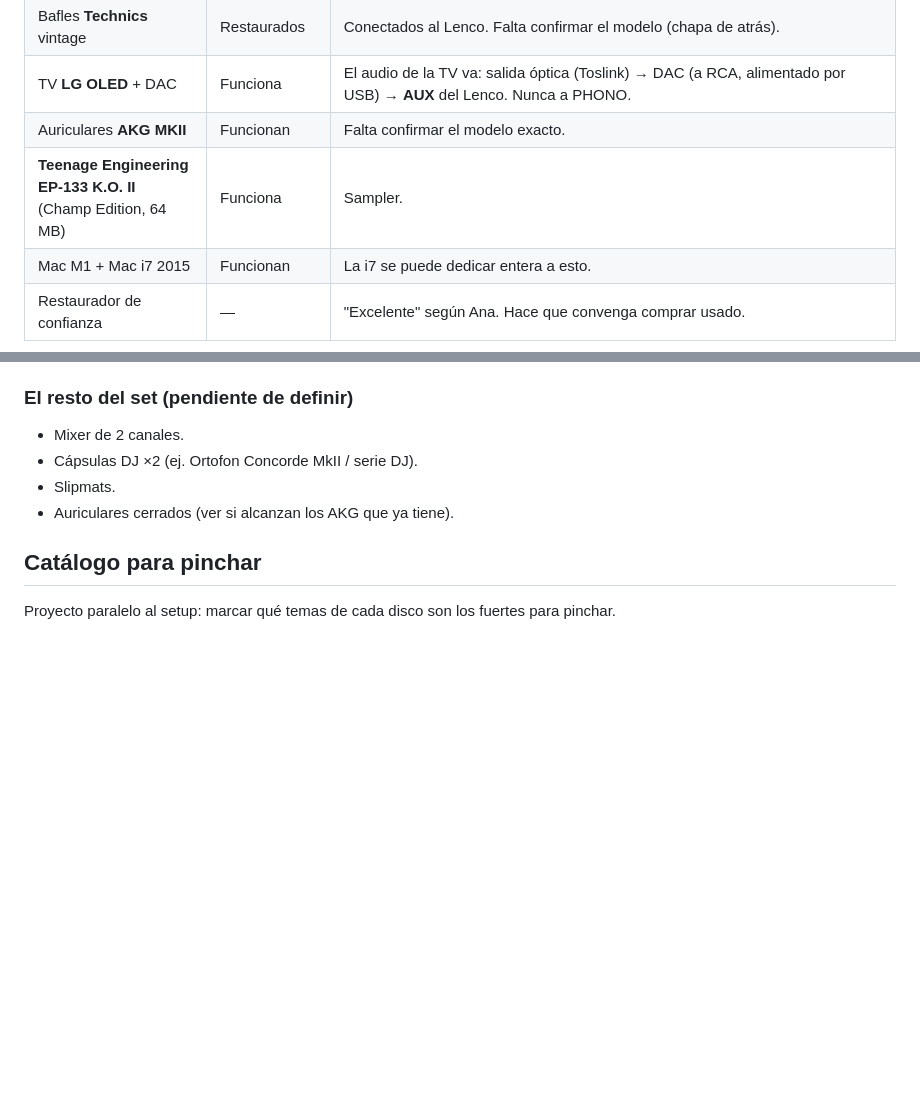
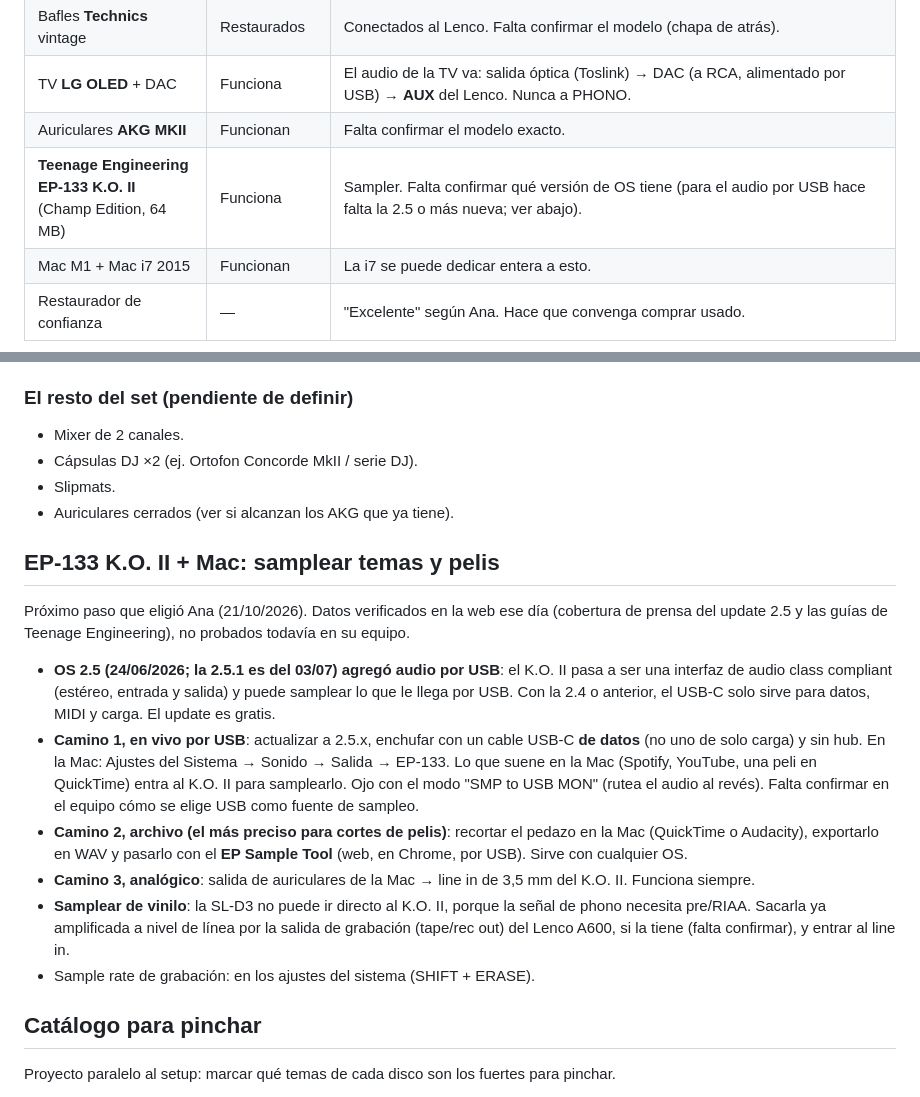
Before and after one commit to rawwwpower/deadwax, a Markdown page: EQUIPO.md, 2 parts joined by grey strips. Drawn GitHub-style; blank space fills up the shorter version.

Commit message:
EQUIPO: EP-133 K.O. II con la Mac (audio USB del OS 2.5, Sample Tool, vinilo)
Co-Authored-By: Claude Opus 5.5 <noreply@anthropic.com>
Claude-Session: https://claude.ai/code/session_01D88kU1QkuTVeGZkHNRwQxh

```diff
--- a/EQUIPO.md
+++ b/EQUIPO.md
@@ -26,7 +26,7 @@ potencia que la del equipo de casa.
 | Bafles **Technics** vintage | Restaurados | Conectados al Lenco. Falta confirmar el modelo (chapa de atrás). |
 | TV **LG OLED** + DAC | Funciona | El audio de la TV va: salida óptica (Toslink) → DAC (a RCA, alimentado por USB) → **AUX** del Lenco. Nunca a PHONO. |
 | Auriculares **AKG MKII** | Funcionan | Falta confirmar el modelo exacto. |
-| **Teenage Engineering EP-133 K.O. II** (Champ Edition, 64 MB) | Funciona | Sampler. |
+| **Teenage Engineering EP-133 K.O. II** (Champ Edition, 64 MB) | Funciona | Sampler. Falta confirmar qué versión de OS tiene (para el audio por USB hace falta la 2.5 o más nueva; ver abajo). |
 | Mac M1 + Mac i7 2015 | Funcionan | La i7 se puede dedicar entera a esto. |
 | Restaurador de confianza | — | "Excelente" según Ana. Hace que convenga comprar usado. |
 
@@ -90,6 +90,33 @@ pitch de ±16 % y luces azules. Están buenas pero no hacen falta.
 - Slipmats.
 - Auriculares cerrados (ver si alcanzan los AKG que ya tiene).
 
+## EP-133 K.O. II + Mac: samplear temas y pelis
+
+Próximo paso que eligió Ana (21/10/2026). Datos verificados en la web ese día
+(cobertura de prensa del update 2.5 y las guías de Teenage Engineering), no
+probados todavía en su equipo.
+
+- **OS 2.5 (24/06/2026; la 2.5.1 es del 03/07) agregó audio por USB**: el K.O. II
+  pasa a ser una interfaz de audio class compliant (estéreo, entrada y salida) y
+  puede samplear lo que le llega por USB. Con la 2.4 o anterior, el USB-C solo
+  sirve para datos, MIDI y carga. El update es gratis.
+- **Camino 1, en vivo por USB**: actualizar a 2.5.x, enchufar con un cable USB-C
+  **de datos** (no uno de solo carga) y sin hub. En la Mac: Ajustes del Sistema →
+  Sonido → Salida → EP-133. Lo que suene en la Mac (Spotify, YouTube, una peli en
+  QuickTime) entra al K.O. II para samplearlo. Ojo con el modo "SMP to USB MON"
+  (rutea el audio al revés). Falta confirmar en el equipo cómo se elige USB como
+  fuente de sampleo.
+- **Camino 2, archivo (el más preciso para cortes de pelis)**: recortar el pedazo
+  en la Mac (QuickTime o Audacity), exportarlo en WAV y pasarlo con el
+  **EP Sample Tool** (web, en Chrome, por USB). Sirve con cualquier OS.
+- **Camino 3, analógico**: salida de auriculares de la Mac → line in de 3,5 mm
+  del K.O. II. Funciona siempre.
+- **Samplear de vinilo**: la SL-D3 no puede ir directo al K.O. II, porque la
+  señal de phono necesita pre/RIAA. Sacarla ya amplificada a nivel de línea por
+  la salida de grabación (tape/rec out) del Lenco A600, si la tiene (falta
+  confirmar), y entrar al line in.
+- Sample rate de grabación: en los ajustes del sistema (SHIFT + ERASE).
+
 ## Catálogo para pinchar
 
 Proyecto paralelo al setup: marcar qué temas de cada disco son los fuertes
```
